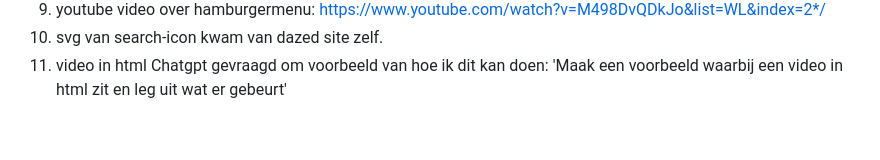
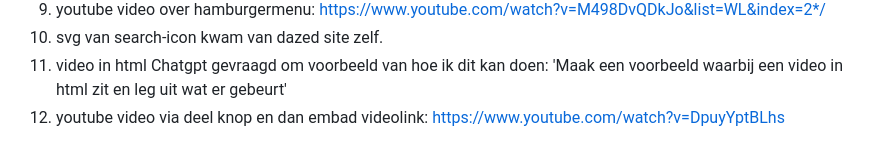
Before and after one commit to Irmaudo/frontend-development-opdracht-, a Markdown page: README.md, the part around the change. Rendered like a GitHub page.

```diff
--- a/README.md
+++ b/README.md
@@ -300,4 +300,5 @@ aantekeningen voor testen screenreader van dazed:
   8. youtube video over hamburgermenu: https://www.youtube.com/watch?v=M498DvQDkJo&list=WL&index=2*/
   9. svg van search-icon kwam van dazed site zelf.
   10. video in html Chatgpt gevraagd om voorbeeld van hoe ik dit kan doen: 'Maak een voorbeeld waarbij een video in html zit en leg uit wat er gebeurt'
+  11. youtube video via deel knop en dan embad videolink: https://www.youtube.com/watch?v=DpuyYptBLhs
 </details>
```
